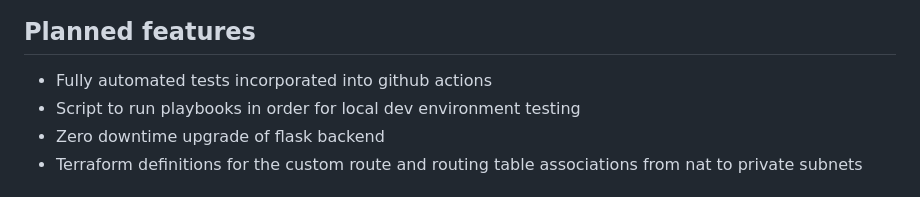
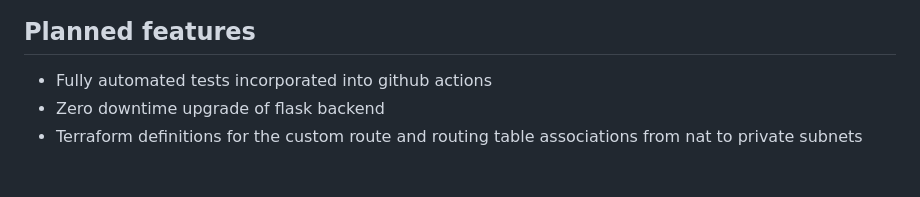
Before and after one commit to drowqueen/flask-api-demo, a Markdown page: Readme.md, the part around the change. Drawn GitHub-style.

```diff
--- a/Readme.md
+++ b/Readme.md
@@ -10,7 +10,6 @@ Backend instances are in a private subnet and go throught the nat instance to do
 ## Planned features
 
 * Fully automated tests incorporated into github actions
-* Script to run playbooks in order for local dev environment testing
 * Zero downtime upgrade of flask backend
 * Terraform definitions for the custom route and routing table associations from nat to private subnets
 
```
